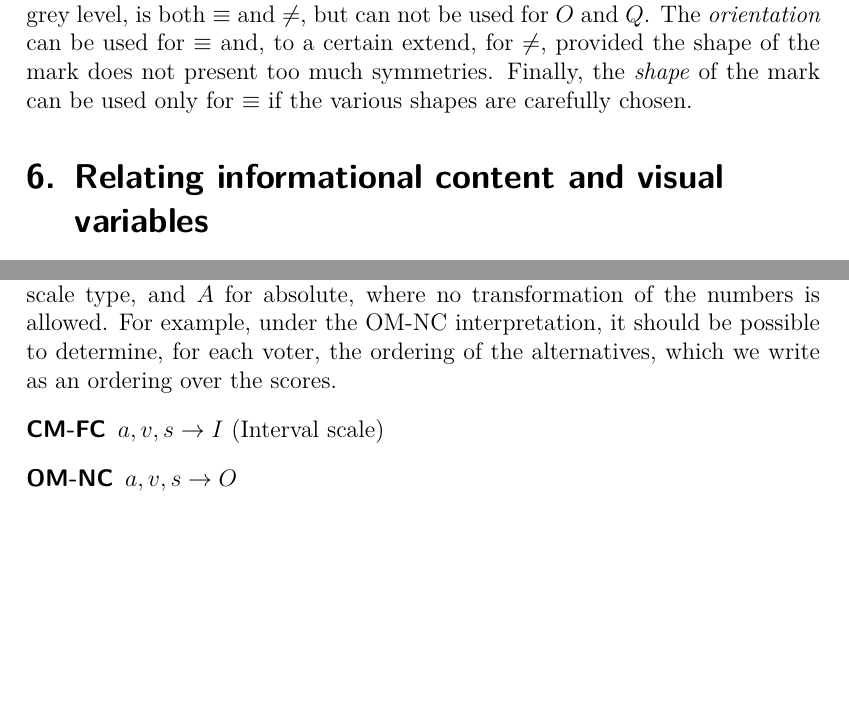
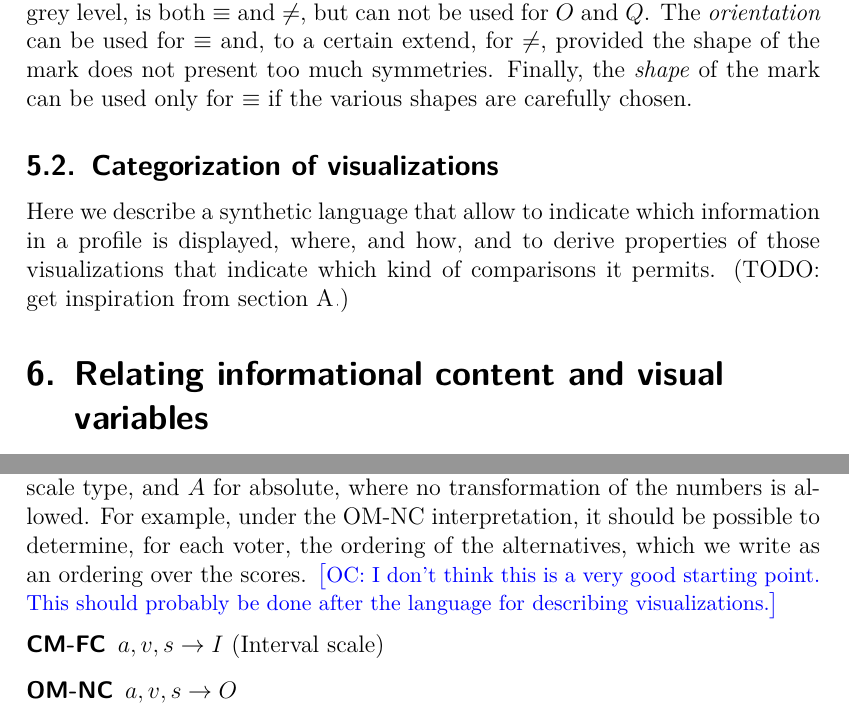
Before and after one commit to oliviercailloux/visu, a LaTeX document (visu.tex): two parts of pages 8 and 9 of 14, joined at a grey line, cut so that both start at the same text, the shorter picture padded with empty space. Compiled offline with pdfLaTeX.

Commit message:
Minor impr

```diff
--- a/visu.tex
+++ b/visu.tex
@@ -198,6 +198,9 @@ The \emph{color}, i.e.\ the hue independently of the grey level, is both $\equiv
 The \emph{orientation} can be used for $\equiv$ and, to a certain extend, for $\neq$, provided the shape of the mark does not present too much symmetries.
 Finally, the \emph{shape} of the mark can be used only for $\equiv$ if the various shapes are carefully chosen.
 
+\subsection{Categorization of visualizations}
+Here we describe a synthetic language that allow to indicate which information in a profile is displayed, where, and how, and to derive properties of those visualizations that indicate which kind of comparisons it permits. (TODO: get inspiration from \cref{sec:grib}.)
+
 \section{Relating informational content and visual variables}
 Here we describe how we go (as automatically as possible) from the descriptions given so far to visualizations such as those illustrated in \cref{sec:grib}.
 
@@ -205,7 +208,7 @@ Depending on the task that the visualisation is used for, different kind and ric
 
 Given a scoring profile $\prof$ and an interpretation under the form of an equivalence relation $\sim$ on the set of profiles, we can define which information should be visible in a visualization of $\prof$ under $\sim$. To check that this summarized information is appropriate, we can check that any two equivalent profiles (according to $\sim$) have the same summarized information (in which case the summary contains no more than allowed); and that any two non equivalent profiles have different visualization (in which case the summary contains no less than allowed).
  Note that this does not guarantee absence of redundant information.
-We write $O$ to refer to an ordering, $I$ to indicate an information of interval scale type, and $A$ for absolute, where no transformation of the numbers is allowed. For example, under the OM-NC interpretation, it should be possible to determine, for each voter, the ordering of the alternatives, which we write as an ordering over the scores.
+We write $O$ to refer to an ordering, $I$ to indicate an information of interval scale type, and $A$ for absolute, where no transformation of the numbers is allowed. For example, under the OM-NC interpretation, it should be possible to determine, for each voter, the ordering of the alternatives, which we write as an ordering over the scores. \commentOC{I don’t think this is a very good starting point. This should probably be done after the language for describing visualizations.}
 \begin{description}
 	\item[CM-FC] $a, v, s→I$ (Interval scale)
 	\item[OM-NC] $a, v, s→O$
```
Also changed, not shown: visu.tex (2 more changed lines).
